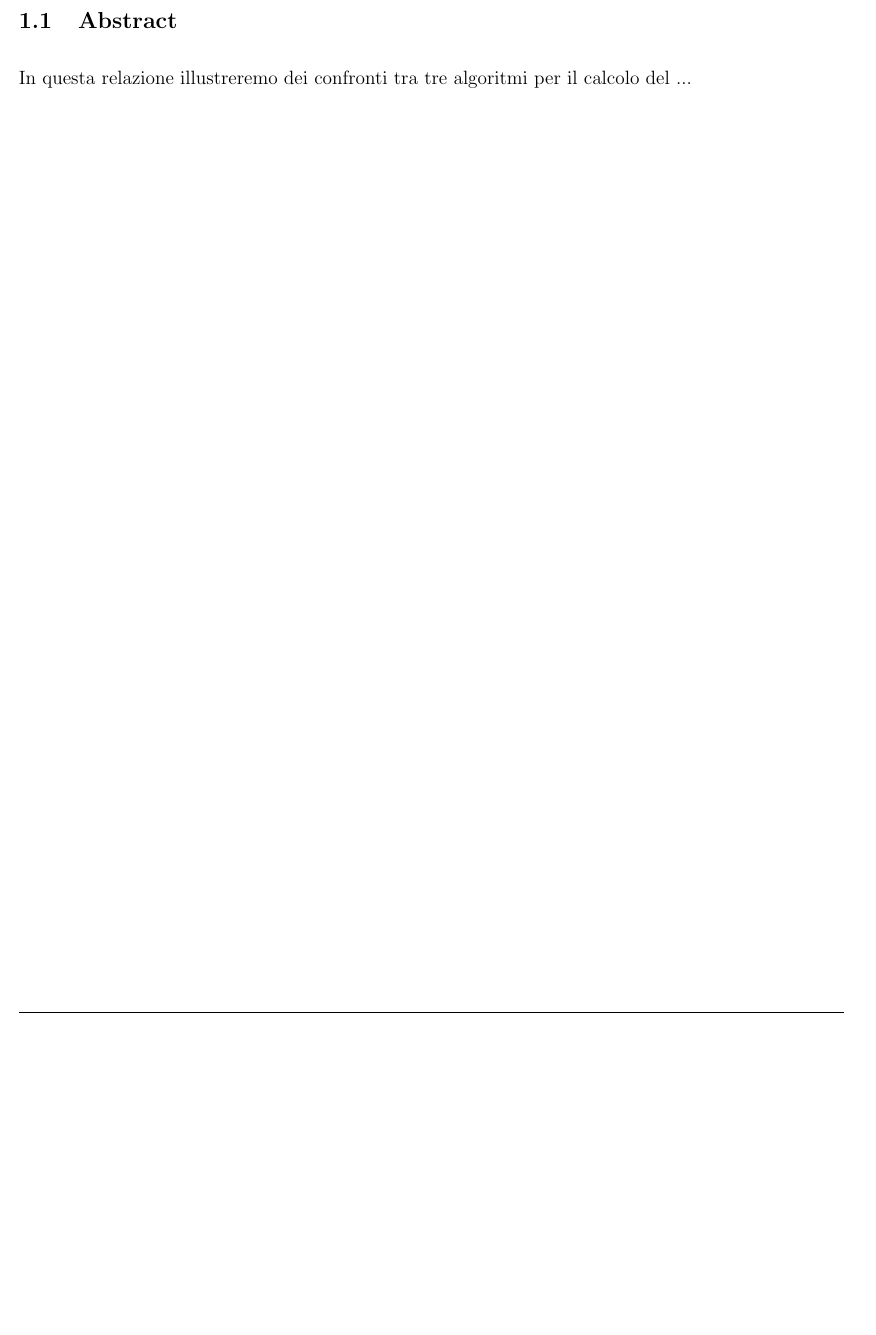
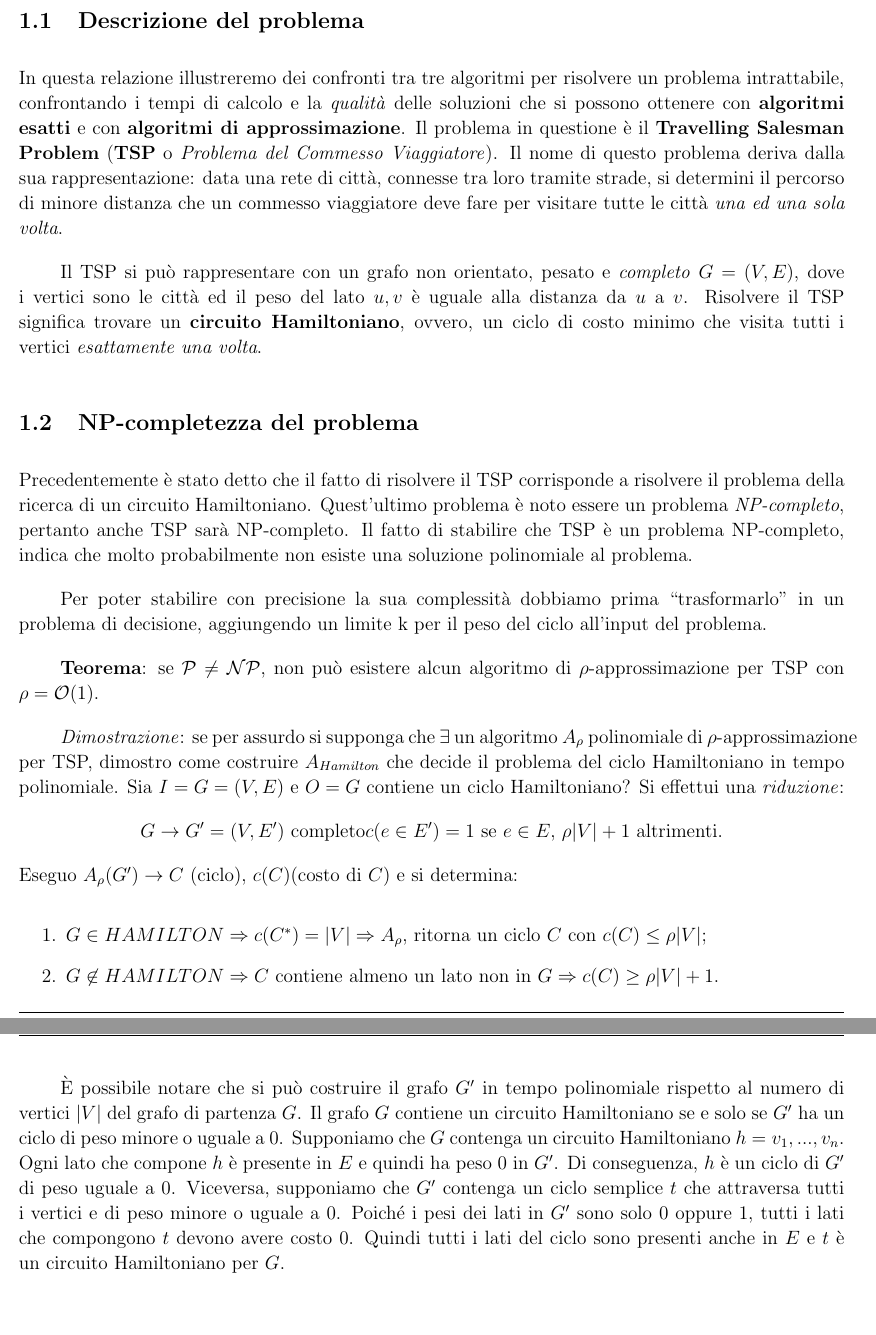
Before and after one commit to federicozanardo/AdvancedAlgorithmsLabs, a LaTeX document (ex-lab-2/docs/main.tex, which reads ex-lab-2/docs/res/sections/introduzione.tex): part of page 3 of 10 before the commit and two parts of pages 3 and 4 of 11 after it, the two joined at a grey line, cut at the place of the change, the shorter picture padded with empty space. Compiled offline with pdfLaTeX.

Commit message:
Add introduction.

```diff
--- a/ex-lab-2/docs/res/sections/introduzione.tex
+++ b/ex-lab-2/docs/res/sections/introduzione.tex
@@ -1,5 +1,59 @@
 \section{Introduzione}
 
-\subsection{Abstract}
+\subsection{Descrizione del problema}
 
-In questa relazione illustreremo dei confronti tra tre algoritmi per il calcolo del ...
+In questa relazione illustreremo dei confronti tra tre algoritmi per risolvere un problema
+intrattabile, confrontando i tempi di calcolo e la \textit{qualità} delle soluzioni
+che si possono ottenere con \textbf{algoritmi esatti} e con \textbf{algoritmi di approssimazione}.
+Il problema in questione è il \textbf{Travelling Salesman Problem} (\textbf{TSP} o
+\textit{Problema del Commesso Viaggiatore}). Il nome di questo problema deriva dalla sua
+rappresentazione: data una rete di città, connesse tra loro tramite strade, si determini il
+percorso di minore distanza che un commesso viaggiatore deve fare per visitare tutte le città
+\textit{una ed una sola volta}.
+
+Il TSP si può rappresentare con un grafo non orientato, pesato e
+\textit{completo} $G = (V,E)$, dove i vertici sono le città ed il peso del lato ${u,v}$
+è uguale alla distanza da $u$ a $v$. Risolvere il TSP significa trovare un
+\textbf{circuito Hamiltoniano}, ovvero, un ciclo di costo minimo che visita tutti
+i vertici \textit{esattamente una volta}.
+
+\subsection{NP-completezza del problema}
+
+Precedentemente è stato detto che il fatto di risolvere il TSP corrisponde a risolvere
+il problema della ricerca di un circuito Hamiltoniano. Quest'ultimo problema è noto
+essere un problema \textit{NP-completo}, pertanto anche TSP sarà NP-completo.
+Il fatto di stabilire che TSP è un problema NP-completo, indica che molto probabilmente
+non esiste una soluzione polinomiale al problema.
+
+Per poter stabilire con precisione la sua complessità dobbiamo prima
+“trasformarlo” in un problema di decisione, aggiungendo un limite k per il peso del ciclo
+all’input del problema.
+
+\textbf{Teorema}: se $\mathcal{P} \ne \mathcal{NP}$, non può esistere alcun algoritmo
+di $\rho$-approssimazione per TSP con $\rho = \mathcal{O}(1)$.
+
+\textit{Dimostrazione}: se per assurdo si supponga che $\exists$ un algoritmo $A_\rho$
+polinomiale di $\rho$-approssimazione per TSP, dimostro come costruire $A_{Hamilton}$
+che decide il problema del ciclo Hamiltoniano in tempo polinomiale. Sia $I = G =(V,E)$
+e $O = G$ contiene un ciclo Hamiltoniano? Si effettui una \textit{riduzione}:
+\[
+    G \rightarrow G' = (V, E') \textnormal{ completo}
+    c(e \in E') = 1 \textnormal{ se } e \in E \textnormal{, } \rho|V| + 1 \textnormal{ altrimenti.}
+\]
+Eseguo $A_\rho(G') \rightarrow C \textnormal{ (ciclo), } c(C) \textnormal{(costo di $C$)}$ e si
+determina:
+\begin{enumerate}
+\item $G \in HAMILTON \Rightarrow c(C^*) = |V| \Rightarrow A_\rho$, ritorna un ciclo $C$
+con $c(C) \le \rho|V|$;
+\item $G \not\in HAMILTON \Rightarrow C$ contiene almeno un lato non in
+$G \Rightarrow c(C) \ge \rho|V| + 1$.
+\end{enumerate}
+
+È possibile notare che si può costruire il grafo $G'$ in tempo polinomiale rispetto al numero
+di vertici $|V|$ del grafo di partenza $G$. Il grafo $G$ contiene un circuito Hamiltoniano se e
+solo se $G'$ ha un ciclo di peso minore o uguale a 0. Supponiamo che $G$ contenga un circuito
+Hamiltoniano $h = v_1, ..., v_n$. Ogni lato che compone $h$ è presente in $E$ e quindi ha peso 0 in $G'$.
+Di conseguenza, $h$ è un ciclo di $G'$ di peso uguale a 0. Viceversa, supponiamo che $G'$ contenga un ciclo
+semplice $t$ che attraversa tutti i vertici e di peso minore o uguale a 0. Poiché i pesi dei lati
+in $G'$ sono solo 0 oppure 1, tutti i lati che compongono $t$ devono avere costo 0. Quindi tutti i
+lati del ciclo sono presenti anche in $E$ e $t$ è un circuito Hamiltoniano per $G$.
```
